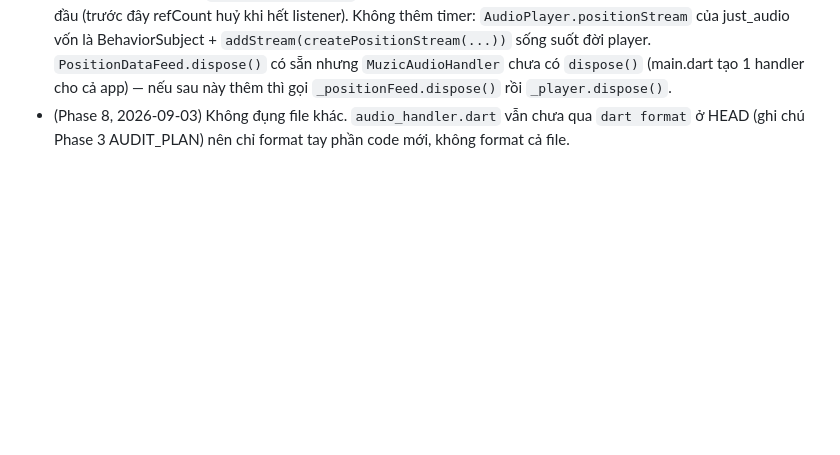
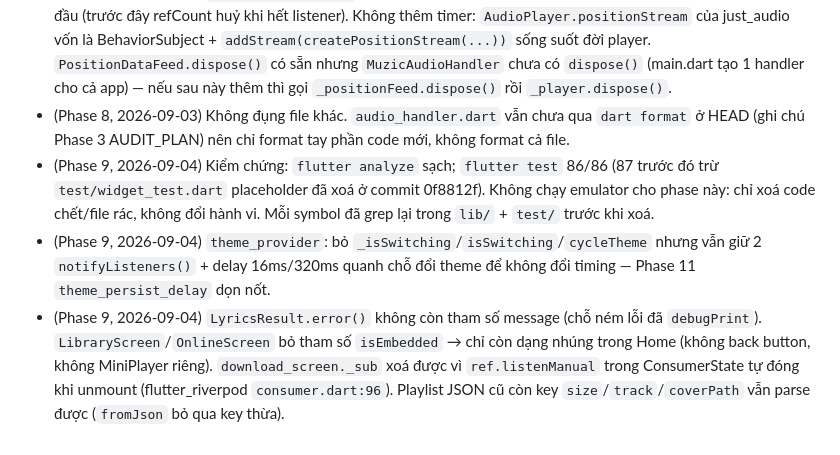
Before and after one commit to Khanq91/Muzicz, a Markdown page: plan/REVIEW_PLAN.md, the part around one of its changes. GitHub-like rendering; blank space fills up the shorter version.

Commit message:
docs(review): tick Phase 9 checklist, add verification notes [phase9-end]
Co-Authored-By: Claude Fable 5.1 <noreply@anthropic.com>

```diff
--- a/plan/REVIEW_PLAN.md
+++ b/plan/REVIEW_PLAN.md
@@ -228,3 +228,6 @@ Chỉ tạo widget chung cho các bản copy giống hệt; mỗi nhóm một co
 - (Phase 8, 2026-09-03) Kiểm chứng: `dart analyze` sạch; `flutter test` 87/87 (84 cũ + 3 mới trong `test/services/position_data_feed_test.dart`). CHƯA chạy trên máy thật/emulator trong session này — cần check tay theo mục "Check tay" của Phase 8 (phát → mở Now Playing → đóng → X → phát bài khác, lặp 2-3 lần; để ý cả lyrics sync và waveform ở chế độ Fancy).
 - (Phase 8, 2026-09-03) `positionDataStream` giờ giữ 1 subscription cố định tới 3 stream just_audio từ lần truy cập đầu (trước đây refCount huỷ khi hết listener). Không thêm timer: `AudioPlayer.positionStream` của just_audio vốn là BehaviorSubject + `addStream(createPositionStream(...))` sống suốt đời player. `PositionDataFeed.dispose()` có sẵn nhưng `MuzicAudioHandler` chưa có `dispose()` (main.dart tạo 1 handler cho cả app) — nếu sau này thêm thì gọi `_positionFeed.dispose()` rồi `_player.dispose()`.
 - (Phase 8, 2026-09-03) Không đụng file khác. `audio_handler.dart` vẫn chưa qua `dart format` ở HEAD (ghi chú Phase 3 AUDIT_PLAN) nên chỉ format tay phần code mới, không format cả file.
+- (Phase 9, 2026-09-04) Kiểm chứng: `flutter analyze` sạch; `flutter test` 86/86 (87 trước đó trừ `test/widget_test.dart` placeholder đã xoá ở commit 0f8812f). Không chạy emulator cho phase này: chỉ xoá code chết/file rác, không đổi hành vi. Mỗi symbol đã grep lại trong `lib/` + `test/` trước khi xoá.
+- (Phase 9, 2026-09-04) `theme_provider`: bỏ `_isSwitching`/`isSwitching`/`cycleTheme` nhưng vẫn giữ 2 `notifyListeners()` + delay 16ms/320ms quanh chỗ đổi theme để không đổi timing — Phase 11 `theme_persist_delay` dọn nốt.
+- (Phase 9, 2026-09-04) `LyricsResult.error()` không còn tham số message (chỗ ném lỗi đã `debugPrint`). `LibraryScreen`/`OnlineScreen` bỏ tham số `isEmbedded` → chỉ còn dạng nhúng trong Home (không back button, không MiniPlayer riêng). `download_screen._sub` xoá được vì `ref.listenManual` trong ConsumerState tự đóng khi unmount (flutter_riverpod `consumer.dart:96`). Playlist JSON cũ còn key `size`/`track`/`coverPath` vẫn parse được (`fromJson` bỏ qua key thừa).
```
Also changed, not shown: other parts of plan/REVIEW_PLAN.md (+25 -25 lines).
